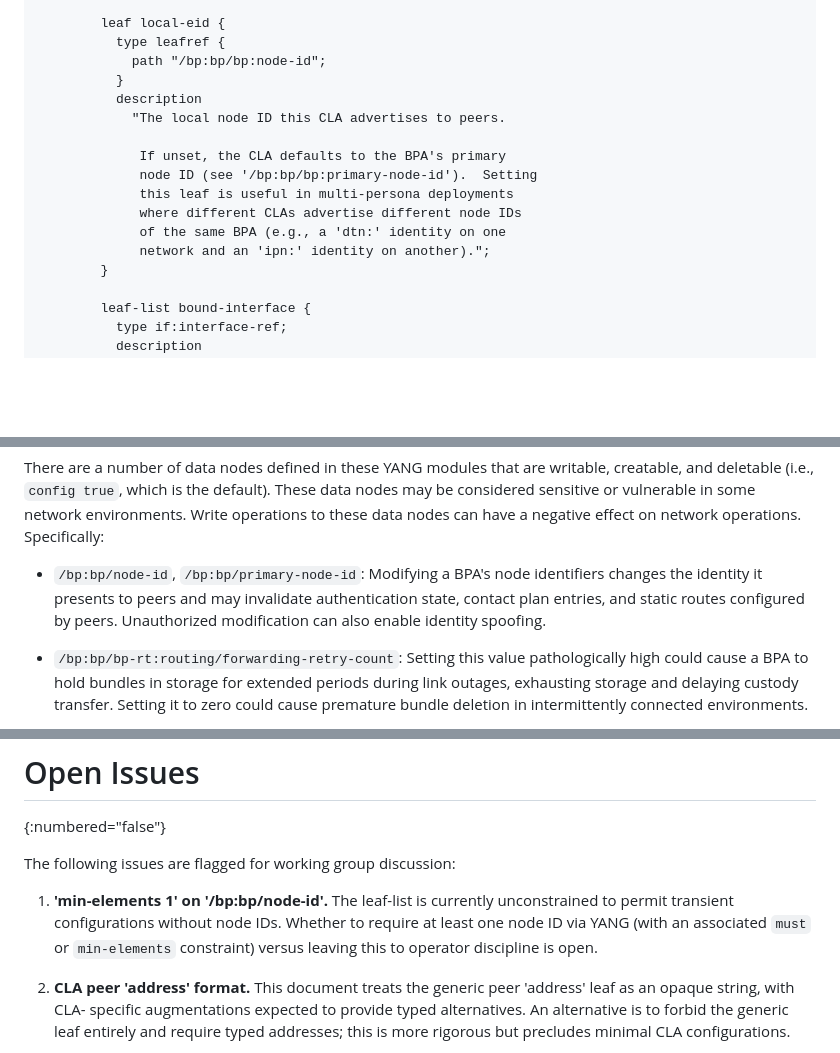
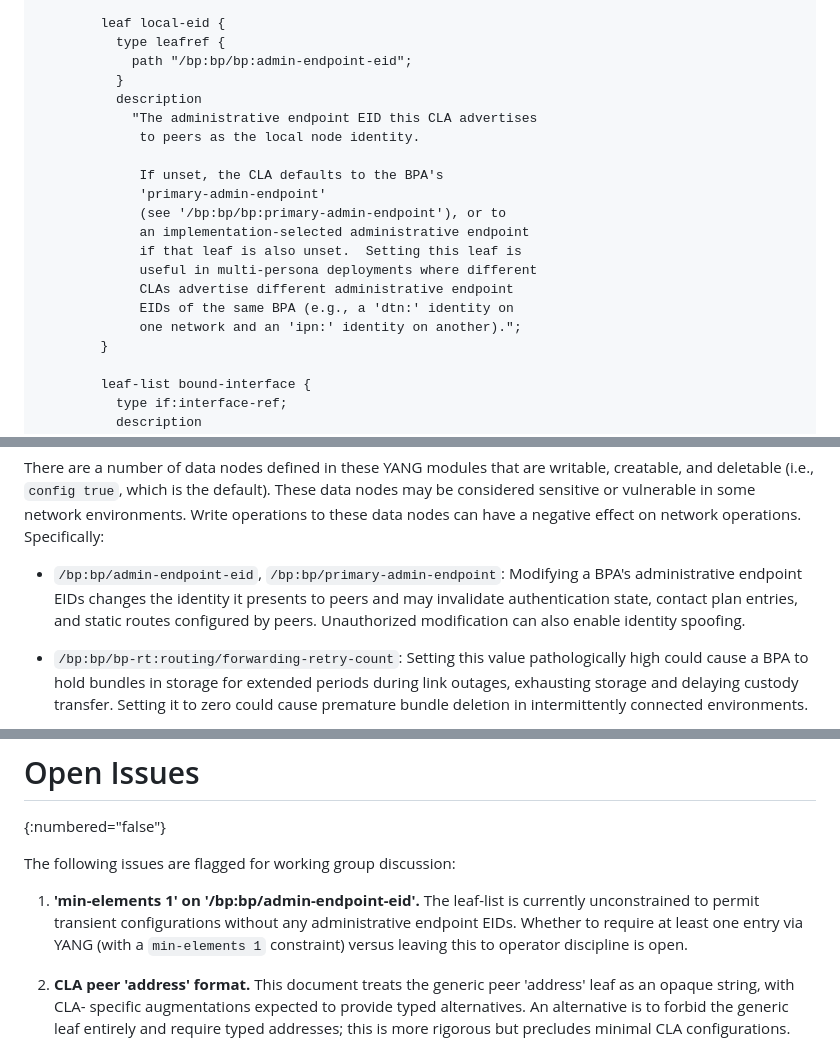
Before and after one commit to ekline/draft-dtn-bp-routing-cla-yang, a Markdown page: draft-ek-dtn-bp-routing-cla-yang.md, 3 parts joined by grey strips. GitHub-like rendering; blank space fills up the shorter version.

```diff
--- a/draft-ek-dtn-bp-routing-cla-yang.md
+++ b/draft-ek-dtn-bp-routing-cla-yang.md
@@ -1741,17 +1769,21 @@ module ietf-dtn-cla {
 
         leaf local-eid {
           type leafref {
-            path "/bp:bp/bp:node-id";
+            path "/bp:bp/bp:admin-endpoint-eid";
           }
           description
-            "The local node ID this CLA advertises to peers.
-
-             If unset, the CLA defaults to the BPA's primary
-             node ID (see '/bp:bp/bp:primary-node-id').  Setting
-             this leaf is useful in multi-persona deployments
-             where different CLAs advertise different node IDs
-             of the same BPA (e.g., a 'dtn:' identity on one
-             network and an 'ipn:' identity on another).";
+            "The administrative endpoint EID this CLA advertises
+             to peers as the local node identity.
+
+             If unset, the CLA defaults to the BPA's
+             'primary-admin-endpoint'
+             (see '/bp:bp/bp:primary-admin-endpoint'), or to
+             an implementation-selected administrative endpoint
+             if that leaf is also unset.  Setting this leaf is
+             useful in multi-persona deployments where different
+             CLAs advertise different administrative endpoint
+             EIDs of the same BPA (e.g., a 'dtn:' identity on
+             one network and an 'ipn:' identity on another).";
         }
 
         leaf-list bound-interface {
@@ -2163,11 +2195,12 @@ sensitive or vulnerable in some network environments.  Write
 operations to these data nodes can have a negative effect on
 network operations.  Specifically:
 
-* `/bp:bp/node-id`, `/bp:bp/primary-node-id`: Modifying a BPA's
-  node identifiers changes the identity it presents to peers and
-  may invalidate authentication state, contact plan entries, and
-  static routes configured by peers.  Unauthorized modification
-  can also enable identity spoofing.
+* `/bp:bp/admin-endpoint-eid`, `/bp:bp/primary-admin-endpoint`:
+  Modifying a BPA's administrative endpoint EIDs changes the
+  identity it presents to peers and may invalidate authentication
+  state, contact plan entries, and static routes configured by
+  peers.  Unauthorized modification can also enable identity
+  spoofing.
 
 * `/bp:bp/bp-rt:routing/forwarding-retry-count`: Setting this
   value pathologically high could cause a BPA to hold bundles
@@ -2282,11 +2315,12 @@ discussions that shaped this work.
 
 The following issues are flagged for working group discussion:
 
-1. **'min-elements 1' on '/bp:bp/node-id'.**  The leaf-list is
-   currently unconstrained to permit transient configurations
-   without node IDs.  Whether to require at least one node ID via
-   YANG (with an associated `must` or `min-elements` constraint)
-   versus leaving this to operator discipline is open.
+1. **'min-elements 1' on '/bp:bp/admin-endpoint-eid'.**  The
+   leaf-list is currently unconstrained to permit transient
+   configurations without any administrative endpoint EIDs.
+   Whether to require at least one entry via YANG (with a
+   `min-elements 1` constraint) versus leaving this to operator
+   discipline is open.
 
 2. **CLA peer 'address' format.**  This document treats the
    generic peer 'address' leaf as an opaque string, with CLA-
```
Also changed, not shown: other parts of draft-ek-dtn-bp-routing-cla-yang.md (+69 -41 lines).
